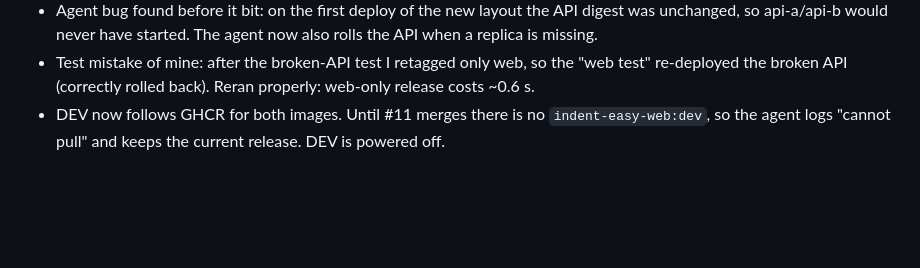
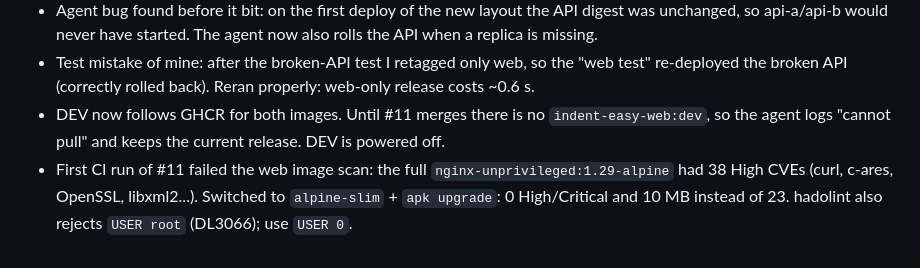
Before and after one commit to Shivamchaubey14/indent-easy-platform, a Markdown page: docs/PROGRESS.md, the part around the change. GitHub-like rendering; blank space fills up the shorter version.

Commit message:
Update build progress

```diff
--- a/docs/PROGRESS.md
+++ b/docs/PROGRESS.md
@@ -127,3 +127,4 @@ end of every session. Roadmap phases come from SRS §62; timelines are not estim
 - Agent bug found before it bit: on the first deploy of the new layout the API digest was unchanged, so api-a/api-b would never have started. The agent now also rolls the API when a replica is missing.
 - Test mistake of mine: after the broken-API test I retagged only web, so the "web test" re-deployed the broken API (correctly rolled back). Reran properly: web-only release costs ~0.6 s.
 - DEV now follows GHCR for both images. Until #11 merges there is no `indent-easy-web:dev`, so the agent logs "cannot pull" and keeps the current release. DEV is powered off.
+- First CI run of #11 failed the web image scan: the full `nginx-unprivileged:1.29-alpine` had 38 High CVEs (curl, c-ares, OpenSSL, libxml2...). Switched to `alpine-slim` + `apk upgrade`: 0 High/Critical and 10 MB instead of 23. hadolint also rejects `USER root` (DL3066); use `USER 0`.
```
